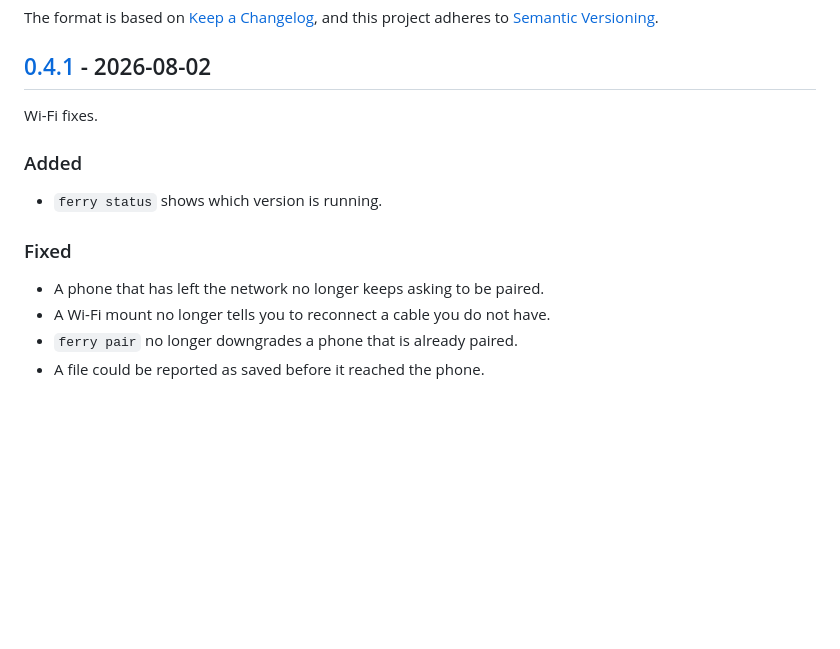
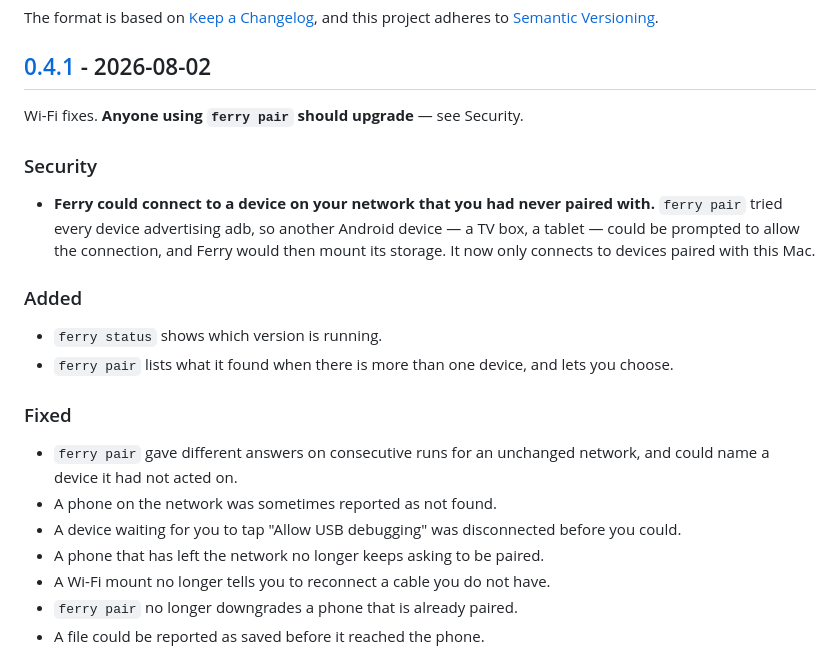
Before and after one commit to ramanbanka/ferry-releases, a Markdown page: CHANGELOG.md, the part around the change. GitHub-like rendering; blank space fills up the shorter version.

Commit message:
Changelog: the pairing security fix and the pair rewrite
Security first, and the section named so, because it is the reason to upgrade
rather than one item among several.

```diff
--- a/CHANGELOG.md
+++ b/CHANGELOG.md
@@ -7,14 +7,29 @@ and this project adheres to [Semantic Versioning](https://semver.org/spec/v2.0.0
 
 ## [0.4.1] - 2026-08-02
 
-Wi-Fi fixes.
+Wi-Fi fixes. **Anyone using `ferry pair` should upgrade** — see Security.
+
+### Security
+
+- **Ferry could connect to a device on your network that you had never paired
+  with.** `ferry pair` tried every device advertising adb, so another Android
+  device — a TV box, a tablet — could be prompted to allow the connection, and
+  Ferry would then mount its storage. It now only connects to devices paired with
+  this Mac.
 
 ### Added
 
 - `ferry status` shows which version is running.
+- `ferry pair` lists what it found when there is more than one device, and lets
+  you choose.
 
 ### Fixed
 
+- `ferry pair` gave different answers on consecutive runs for an unchanged
+  network, and could name a device it had not acted on.
+- A phone on the network was sometimes reported as not found.
+- A device waiting for you to tap "Allow USB debugging" was disconnected before
+  you could.
 - A phone that has left the network no longer keeps asking to be paired.
 - A Wi-Fi mount no longer tells you to reconnect a cable you do not have.
 - `ferry pair` no longer downgrades a phone that is already paired.
```
